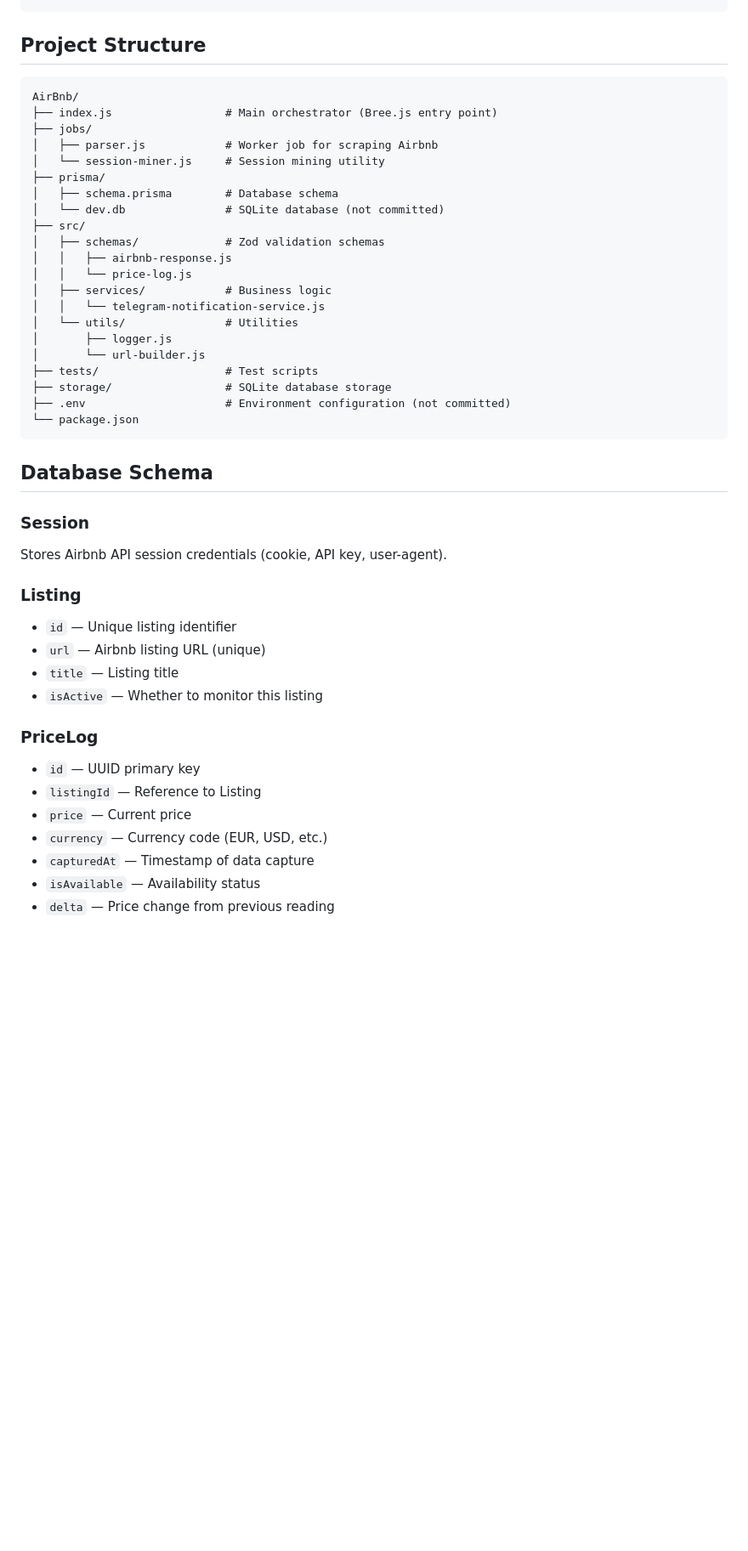
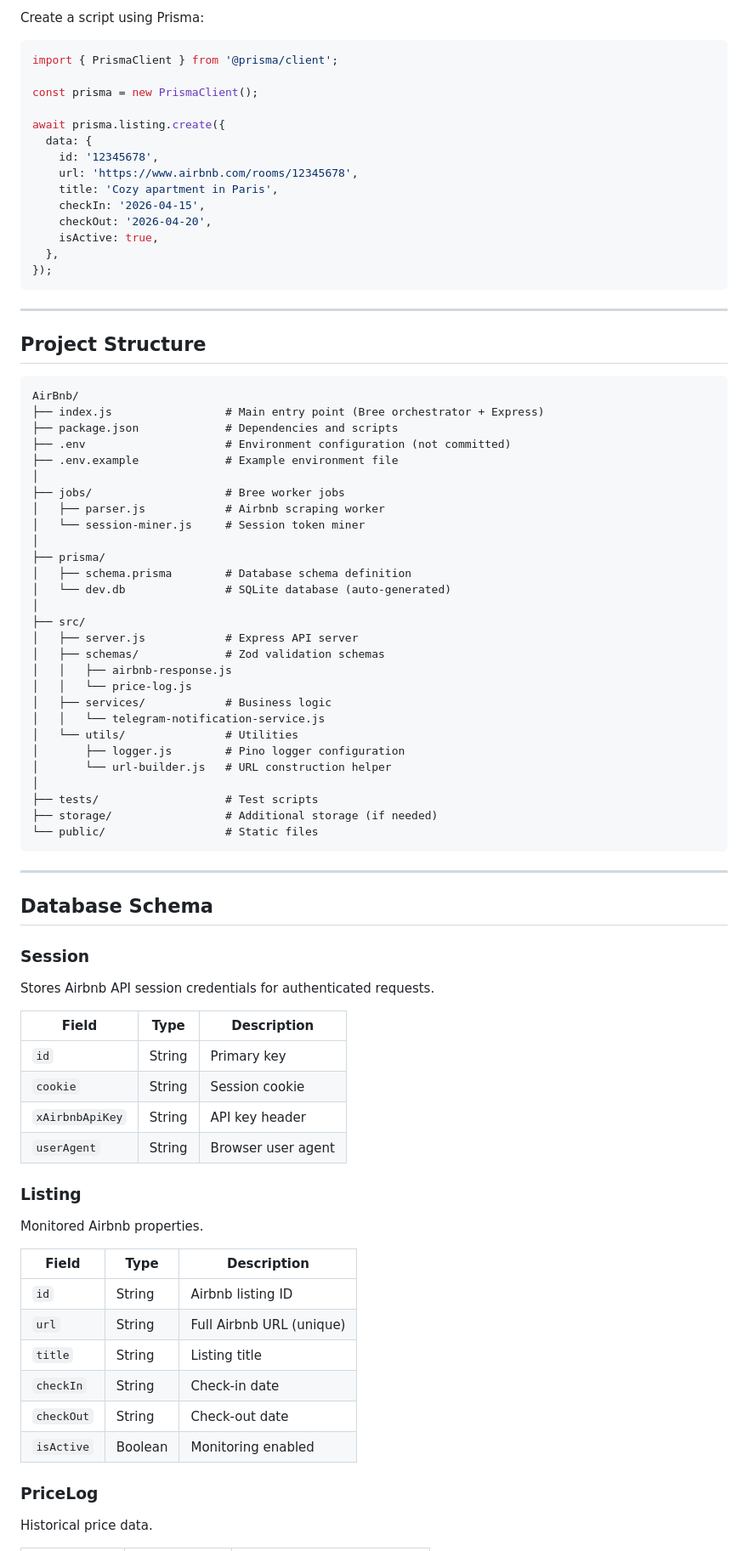
Before and after one commit to Umalanif/Airbnb_parser, a Markdown page: README.md, the part around one of its changes. Shown at 85% size. Rendered like a GitHub page; blank space fills up the shorter version.

````diff
--- a/README.md
+++ b/README.md
@@ -99,47 +262,83 @@ npm run test:orchestrator
+Create a script using Prisma:
+
+```javascript
+import { PrismaClient } from '@prisma/client';
+
+const prisma = new PrismaClient();
+
+await prisma.listing.create({
+  data: {
+    id: '12345678',
+    url: 'https://www.airbnb.com/rooms/12345678',
+    title: 'Cozy apartment in Paris',
+    checkIn: '2026-04-15',
+    checkOut: '2026-04-20',
+    isActive: true,
+  },
+});
+```
+
+---
 
 ## Project Structure
 
 ```
 AirBnb/
-├── index.js                 # Main orchestrator (Bree.js entry point)
-├── jobs/
-│   ├── parser.js            # Worker job for scraping Airbnb
-│   └── session-miner.js     # Session mining utility
+├── index.js                 # Main entry point (Bree orchestrator + Express)
+├── package.json             # Dependencies and scripts
+├── .env                     # Environment configuration (not committed)
+├── .env.example             # Example environment file
+│
+├── jobs/                    # Bree worker jobs
+│   ├── parser.js            # Airbnb scraping worker
+│   └── session-miner.js     # Session token miner
+│
 ├── prisma/
-│   ├── schema.prisma        # Database schema
-│   └── dev.db               # SQLite database (not committed)
+│   ├── schema.prisma        # Database schema definition
+│   └── dev.db               # SQLite database (auto-generated)
+│
 ├── src/
+│   ├── server.js            # Express API server
 │   ├── schemas/             # Zod validation schemas
 │   │   ├── airbnb-response.js
 │   │   └── price-log.js
 │   ├── services/            # Business logic
 │   │   └── telegram-notification-service.js
 │   └── utils/               # Utilities
-│       ├── logger.js
-│       └── url-builder.js
+│       ├── logger.js        # Pino logger configuration
+│       └── url-builder.js   # URL construction helper
+│
 ├── tests/                   # Test scripts
-├── storage/                 # SQLite database storage
-├── .env                     # Environment configuration (not committed)
-└── package.json
+├── storage/                 # Additional storage (if needed)
+└── public/                  # Static files
 ```
+
+---
 
 ## Database Schema
 
 ### Session
-Stores Airbnb API session credentials (cookie, API key, user-agent).
+Stores Airbnb API session credentials for authenticated requests.
+
+| Field | Type | Description |
+|-------|------|-------------|
+| `id` | String | Primary key |
+| `cookie` | String | Session cookie |
+| `xAirbnbApiKey` | String | API key header |
+| `userAgent` | String | Browser user agent |
 
 ### Listing
-- `id` — Unique listing identifier
-- `url` — Airbnb listing URL (unique)
-- `title` — Listing title
-- `isActive` — Whether to monitor this listing
+Monitored Airbnb properties.
+
+| Field | Type | Description |
+|-------|------|-------------|
+| `id` | String | Airbnb listing ID |
+| `url` | String | Full Airbnb URL (unique) |
+| `title` | String | Listing title |
+| `checkIn` | String | Check-in date |
+| `checkOut` | String | Check-out date |
+| `isActive` | Boolean | Monitoring enabled |
 
 ### PriceLog
-- `id` — UUID primary key
-- `listingId` — Reference to Listing
-- `price` — Current price
-- `currency` — Currency code (EUR, USD, etc.)
-- `capturedAt` — Timestamp of data capture
-- `isAvailable` — Availability status
-- `delta` — Price change from previous reading
+Historical price data.
 
````
Also changed, not shown: other parts of README.md (+291 -87 lines).
